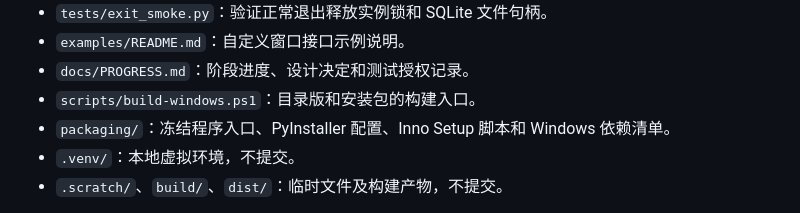
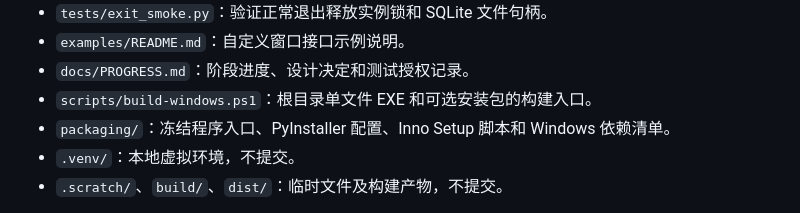
Before and after one commit to emilturbine/flashUnstander, a Markdown page: docs/DIRECTORY_MAP.md, the part around the change. Rendered like a GitHub page.

```diff
--- a/docs/DIRECTORY_MAP.md
+++ b/docs/DIRECTORY_MAP.md
@@ -25,7 +25,7 @@
 - `tests/exit_smoke.py`：验证正常退出释放实例锁和 SQLite 文件句柄。
 - `examples/README.md`：自定义窗口接口示例说明。
 - `docs/PROGRESS.md`：阶段进度、设计决定和测试授权记录。
-- `scripts/build-windows.ps1`：目录版和安装包的构建入口。
+- `scripts/build-windows.ps1`：根目录单文件 EXE 和可选安装包的构建入口。
 - `packaging/`：冻结程序入口、PyInstaller 配置、Inno Setup 脚本和 Windows 依赖清单。
 - `.venv/`：本地虚拟环境，不提交。
 - `.scratch/`、`build/`、`dist/`：临时文件及构建产物，不提交。
```
Also changed, not shown: README.md (+21 -22 lines), docs/screenshots/conversation.png (added), docs/screenshots/standby.png (added), 13 other files.
